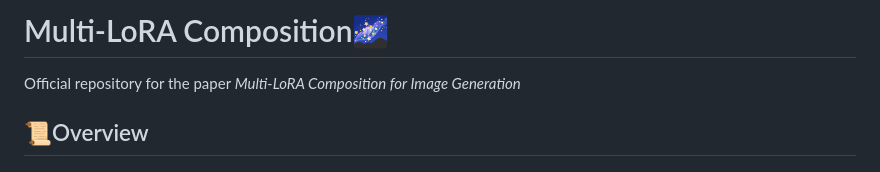
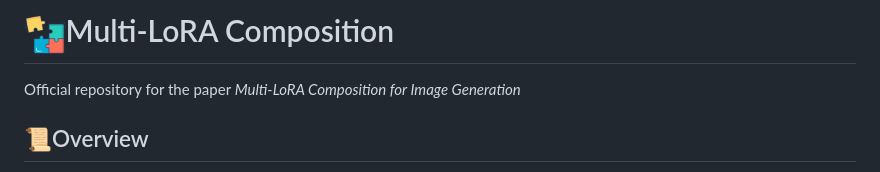
Before and after one commit to maszhongming/Multi-LoRA-Composition, a Markdown page: README.md, the part around the change printed below. Rendered like a GitHub page; pictures changed too: images/icon.png (added).

```diff
--- a/README.md
+++ b/README.md
@@ -1,4 +1,4 @@
-# Multi-LoRA Composition🌌
+# <img src="images/icon.png" alt="title" width="5%">Multi-LoRA Composition
 Official repository for the paper
 *Multi-LoRA Composition for Image Generation*
 
```
Also changed, not shown: other parts of README.md (+2 -2 lines).
